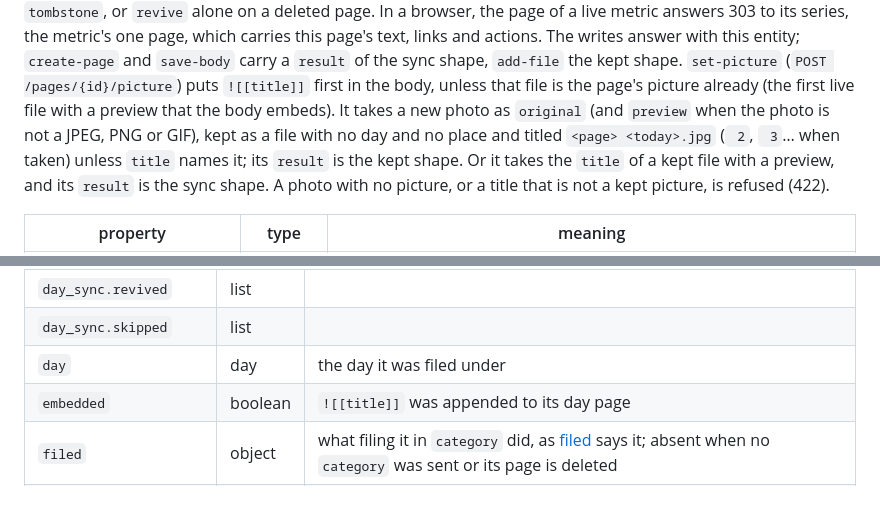
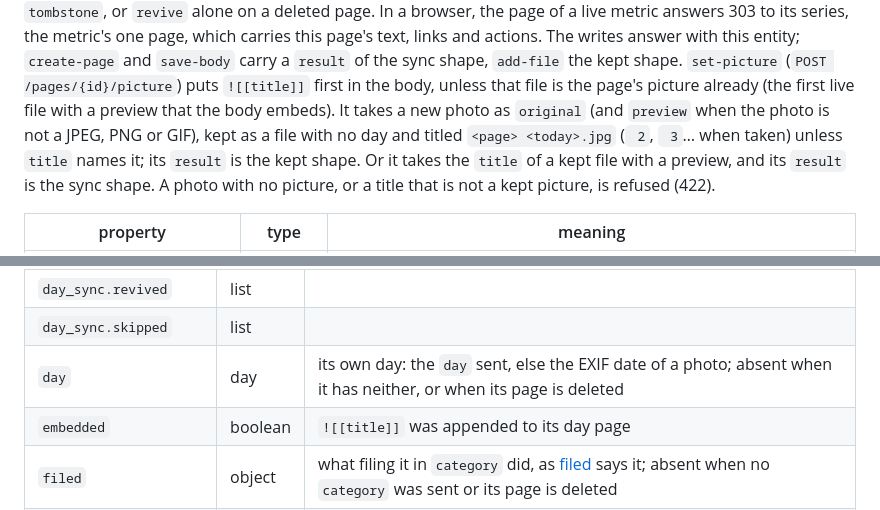
Before and after one commit to alexradunet/lifelogdb, a Markdown page: API.md, 2 parts joined by grey strips. Drawn GitHub-style.

Commit message:
Plan 121, part 3: API.md says the true day of a kept file
Two texts of API.md were not true.

- The row day of "result of add-file" said "the day it was filed
  under". Kept.Day is set only for the own day of the file (ownDay in
  core/files.go): the day sent, else the EXIF date of a photo. A file
  with neither has no day in the result, and neither has a file whose
  page is deleted (keep returns before ownDay). "Filed" is also the
  word of D26 for a category. The row now says: its own day, the day
  sent, else the EXIF date of a photo; absent when it has neither, or
  when its page is deleted.
- set-picture said that a new photo is "kept as a file with no day and
  no place". The catalog says "kept as a file with no day". A file has
  no place since plan 116. API.md now says the same as the catalog:
  "kept as a file with no day".

No code changes.

Checks:
- go test -count=1 ./internal/api -run TestAPIReferenceMatchesTheCode:
  pass.
- go test -count=1 ./tests: pass.
- go generate ./... && go vet ./... && go test ./...: pass.
- staticcheck ./... (2026.2.2): nothing.
- deadcode -test ./... (v0.52.0), GOOS=linux and GOOS=windows: nothing.

Co-Authored-By: Claude Opus 5.5 <noreply@anthropic.com>

```diff
--- a/API.md
+++ b/API.md
@@ -366,7 +366,7 @@ live metric answers 303 to its series, the metric's one page, which carries this
 writes answer with this entity; `create-page` and `save-body` carry a `result` of the sync shape, `add-file` the kept
 shape. `set-picture` (`POST /pages/{id}/picture`) puts `![[title]]` first in the body, unless that file is the page's
 picture already (the first live file with a preview that the body embeds). It takes a new photo as `original` (and
-`preview` when the photo is not a JPEG, PNG or GIF), kept as a file with no day and no place and titled
+`preview` when the photo is not a JPEG, PNG or GIF), kept as a file with no day and titled
 `<page> <today>.jpg` (` 2`, ` 3`… when taken) unless `title` names it; its `result` is the kept shape. Or it takes
 the `title` of a kept file with a preview, and its `result` is the sync shape. A photo with no picture, or a title
 that is not a kept picture, is refused (422).
@@ -639,7 +639,7 @@ What the save contract did with the body's `[[wikilinks]]` and `#tags`:
 | `day_sync.created` | list | |
 | `day_sync.revived` | list | |
 | `day_sync.skipped` | list | |
-| `day` | day | the day it was filed under |
+| `day` | day | its own day: the `day` sent, else the EXIF date of a photo; absent when it has neither, or when its page is deleted |
 | `embedded` | boolean | `![[title]]` was appended to its day page |
 | `filed` | object | what filing it in `category` did, as [filed](#filed) says it; absent when no `category` was sent or its page is deleted |
 | `filed.category` | object | the category page; in a dry run that would make it, its `id` is 0 |
```
